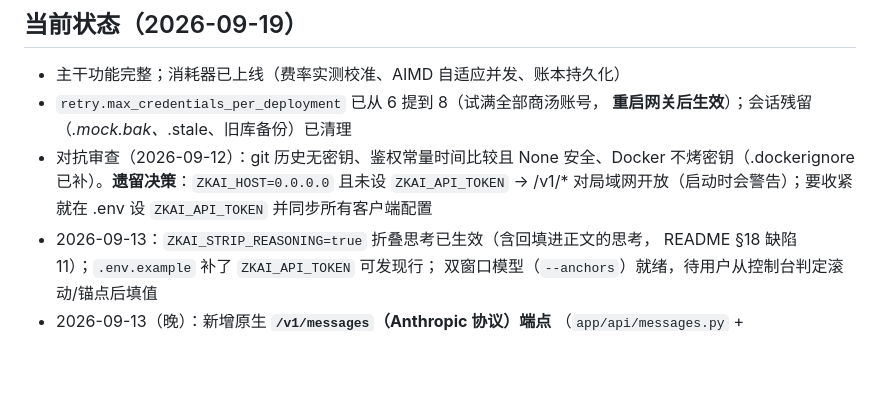
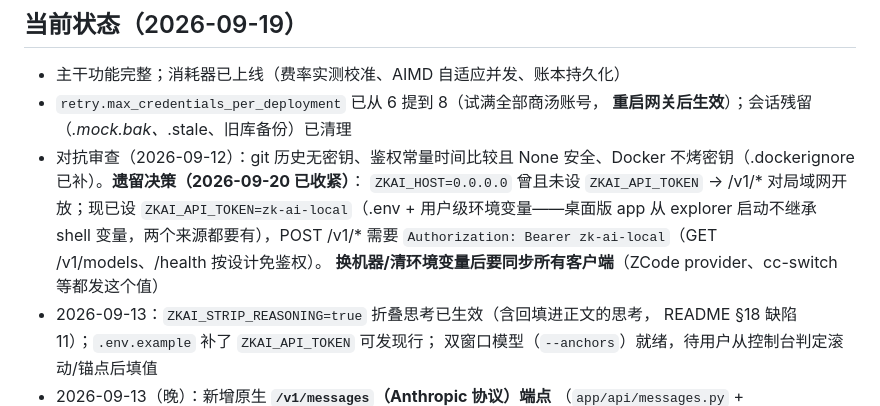
Before and after one commit to K2951314/zk-ai, a Markdown page: AGENTS.md, the part around the change. Rendered like a GitHub page; blank space fills up the shorter version.

Commit message:
docs(agents): 网关令牌已收紧——更新过期的「局域网开放」遗留决策
2026-09-20 桌面版接入时设了用户级 ZKAI_API_TOKEN，网关重启后 POST /v1/*
即要求 Bearer 同值（.env 已显式落盘同值，重启不失效）；GET /v1/models、
/health 按设计免鉴权。原「未设令牌→局域网开放」的遗留决策条目已完结。

```diff
--- a/AGENTS.md
+++ b/AGENTS.md
@@ -54,9 +54,12 @@ FastAPI + httpx + SQLAlchemy 2.x (async/sqlite) + pydantic-settings；Python ≥
 - `retry.max_credentials_per_deployment` 已从 6 提到 8（试满全部商汤账号，
   **重启网关后生效**）；会话残留（*.mock.bak、*.stale、旧库备份）已清理
 - 对抗审查（2026-09-12）：git 历史无密钥、鉴权常量时间比较且 None 安全、Docker
-  不烤密钥（.dockerignore 已补）。**遗留决策**：`ZKAI_HOST=0.0.0.0` 且未设
-  `ZKAI_API_TOKEN` → /v1/* 对局域网开放（启动时会警告）；要收紧就在 .env 设
-  `ZKAI_API_TOKEN` 并同步所有客户端配置
+  不烤密钥（.dockerignore 已补）。**遗留决策（2026-09-20 已收紧）**：
+  `ZKAI_HOST=0.0.0.0` 曾且未设 `ZKAI_API_TOKEN` → /v1/* 对局域网开放；现已设
+  `ZKAI_API_TOKEN=zk-ai-local`（.env + 用户级环境变量——桌面版 app 从 explorer
+  启动不继承 shell 变量，两个来源都要有），POST /v1/* 需要
+  `Authorization: Bearer zk-ai-local`（GET /v1/models、/health 按设计免鉴权）。
+  **换机器/清环境变量后要同步所有客户端**（ZCode provider、cc-switch 等都发这个值）
 - 2026-09-13：`ZKAI_STRIP_REASONING=true` 折叠思考已生效（含回填进正文的思考，
   README §18 缺陷 11）；`.env.example` 补了 `ZKAI_API_TOKEN` 可发现行；
   双窗口模型（`--anchors`）就绪，待用户从控制台判定滚动/锚点后填值
```
